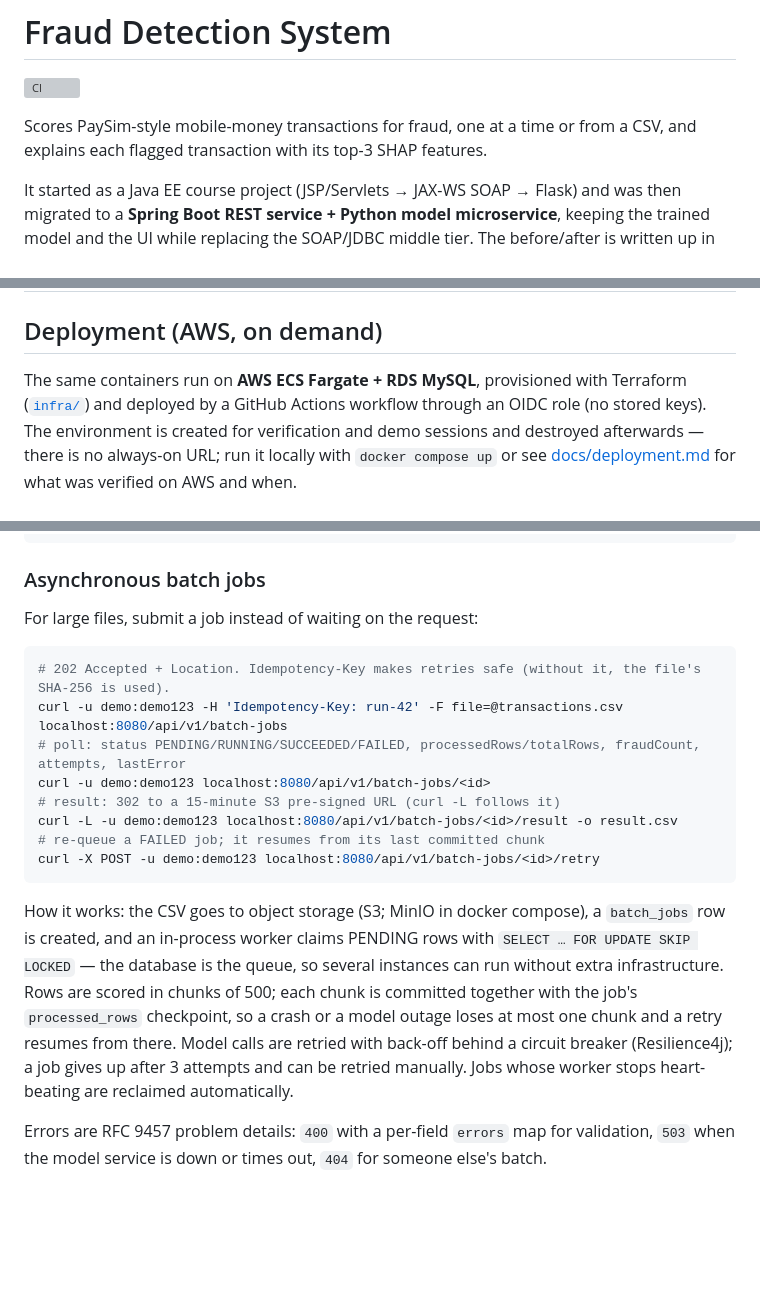
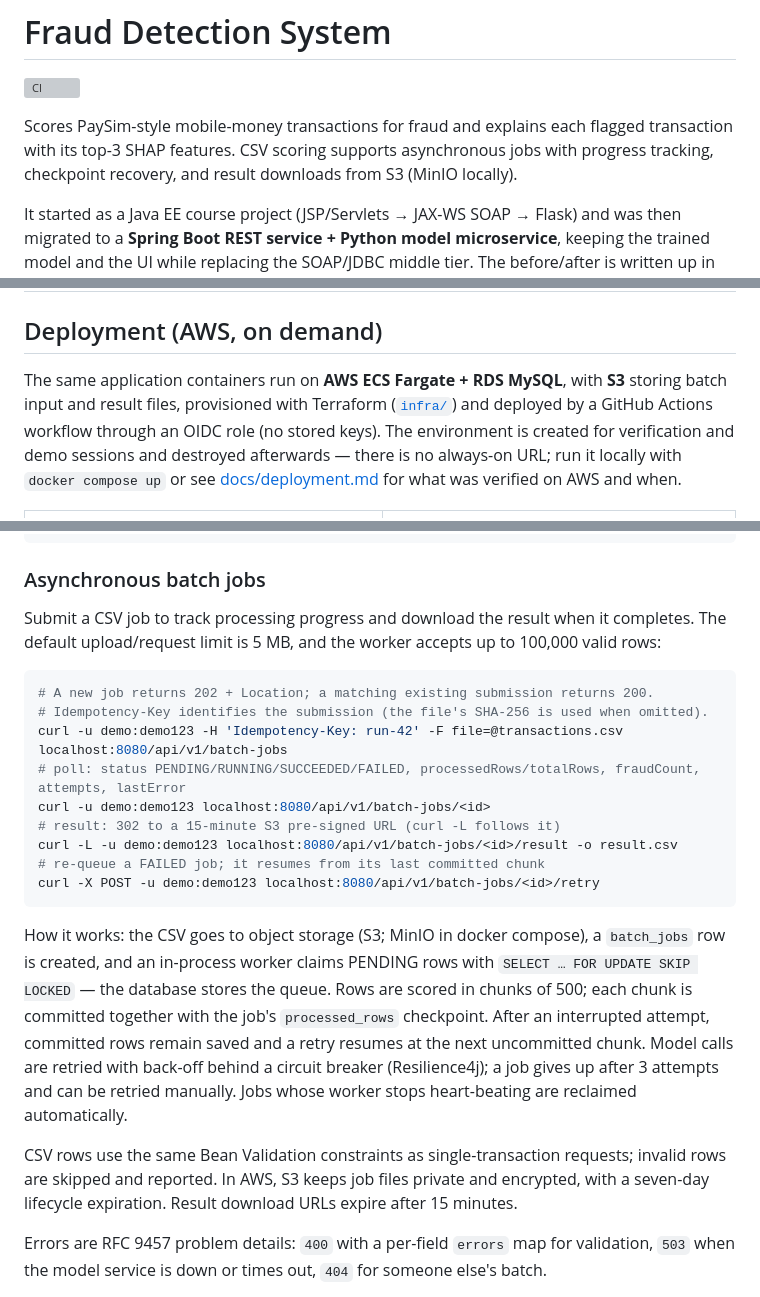
Before and after one commit to YueCai335/fraud-detection-system, a Markdown page: README.md, 3 parts joined by grey strips. Drawn GitHub-style; blank space fills up the shorter version; grey boxes are pictures that could not be loaded.

Commit message:
docs: document async batch architecture and storage

````diff
--- a/README.md
+++ b/README.md
@@ -2,8 +2,9 @@
 
 [![CI](https://github.com/YueCai335/fraud-detection-system/actions/workflows/ci.yml/badge.svg)](https://github.com/YueCai335/fraud-detection-system/actions/workflows/ci.yml)
 
-Scores PaySim-style mobile-money transactions for fraud, one at a time or from a CSV, and explains
-each flagged transaction with its top-3 SHAP features.
+Scores PaySim-style mobile-money transactions for fraud and explains each flagged transaction
+with its top-3 SHAP features. CSV scoring supports asynchronous jobs with progress tracking,
+checkpoint recovery, and result downloads from S3 (MinIO locally).
 
 It started as a Java EE course project (JSP/Servlets → JAX-WS SOAP → Flask) and was then migrated
 to a **Spring Boot REST service + Python model microservice**, keeping the trained model and the
@@ -61,7 +70,8 @@ Once all three containers report healthy:
 
 ## Deployment (AWS, on demand)
 
-The same containers run on **AWS ECS Fargate + RDS MySQL**, provisioned with Terraform
+The same application containers run on **AWS ECS Fargate + RDS MySQL**, with **S3** storing
+batch input and result files, provisioned with Terraform
 ([`infra/`](infra/)) and deployed by a GitHub Actions workflow through an OIDC role (no stored
 keys). The environment is created for verification and demo sessions and destroyed afterwards —
 there is no always-on URL; run it locally with `docker compose up` or see
@@ -106,10 +116,12 @@ curl -u demo:demo123 'localhost:8080/api/v1/predictions?page=0&size=20'
 
 ### Asynchronous batch jobs
 
-For large files, submit a job instead of waiting on the request:
+Submit a CSV job to track processing progress and download the result when it completes.
+The default upload/request limit is 5 MB, and the worker accepts up to 100,000 valid rows:
 
 ```bash
-# 202 Accepted + Location. Idempotency-Key makes retries safe (without it, the file's SHA-256 is used).
+# A new job returns 202 + Location; a matching existing submission returns 200.
+# Idempotency-Key identifies the submission (the file's SHA-256 is used when omitted).
 curl -u demo:demo123 -H 'Idempotency-Key: run-42' -F file=@transactions.csv localhost:8080/api/v1/batch-jobs
 # poll: status PENDING/RUNNING/SUCCEEDED/FAILED, processedRows/totalRows, fraudCount, attempts, lastError
 curl -u demo:demo123 localhost:8080/api/v1/batch-jobs/<id>
@@ -121,11 +133,15 @@ curl -X POST -u demo:demo123 localhost:8080/api/v1/batch-jobs/<id>/retry
 
 How it works: the CSV goes to object storage (S3; MinIO in docker compose), a `batch_jobs` row is
 created, and an in-process worker claims PENDING rows with `SELECT … FOR UPDATE SKIP LOCKED` — the
-database is the queue, so several instances can run without extra infrastructure. Rows are scored in
-chunks of 500; each chunk is committed together with the job's `processed_rows` checkpoint, so a crash
-or a model outage loses at most one chunk and a retry resumes from there. Model calls are retried
+database stores the queue. Rows are scored in chunks of 500; each chunk is committed together
+with the job's `processed_rows` checkpoint. After an interrupted attempt, committed rows remain
+saved and a retry resumes at the next uncommitted chunk. Model calls are retried
 with back-off behind a circuit breaker (Resilience4j); a job gives up after 3 attempts and can be
 retried manually. Jobs whose worker stops heart-beating are reclaimed automatically.
+
+CSV rows use the same Bean Validation constraints as single-transaction requests; invalid rows
+are skipped and reported. In AWS, S3 keeps job files private and encrypted, with a seven-day
+lifecycle expiration. Result download URLs expire after 15 minutes.
 
 Errors are RFC 9457 problem details: `400` with a per-field `errors` map for validation,
 `503` when the model service is down or times out, `404` for someone else's batch.
````
Also changed, not shown: other parts of README.md (+13 -5 lines).
